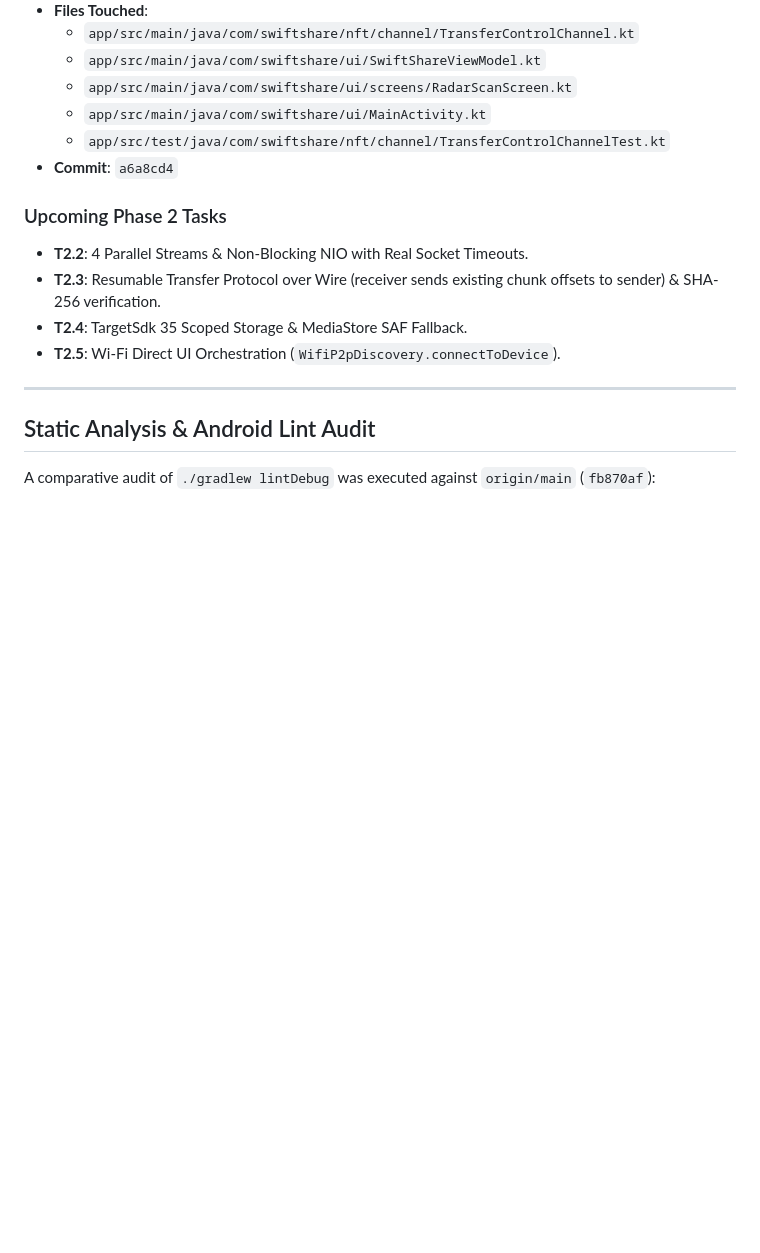
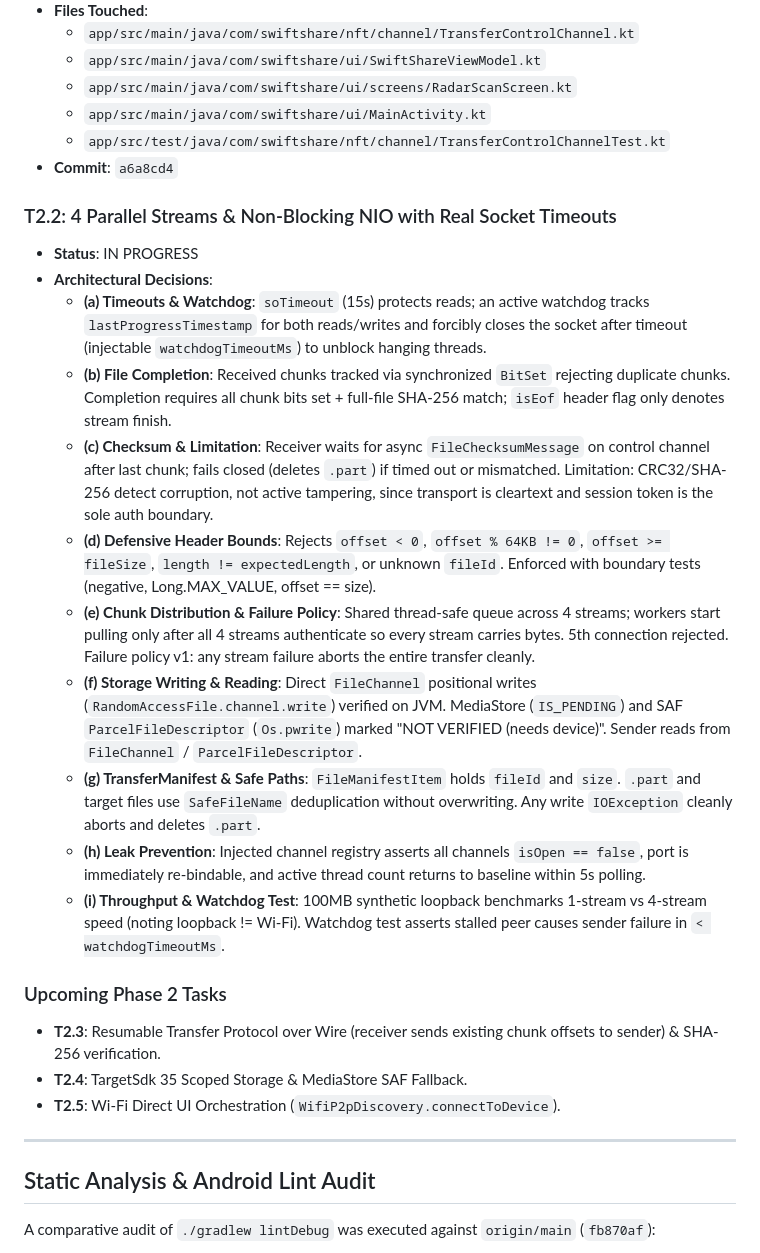
Before and after one commit to youssefhasaan354-dev/swift_share, a Markdown page: docs/PROGRESS.md, the part around the change. Rendered like a GitHub page; blank space fills up the shorter version.

Commit message:
docs: record T2.2 architectural decisions and requirements

```diff
--- a/docs/PROGRESS.md
+++ b/docs/PROGRESS.md
@@ -116,8 +116,20 @@ This document tracks execution across all phases (1 through 4) of the SwiftShare
   - `app/src/test/java/com/swiftshare/nft/channel/TransferControlChannelTest.kt`
 - **Commit**: `a6a8cd4`
 
+### T2.2: 4 Parallel Streams & Non-Blocking NIO with Real Socket Timeouts
+- **Status**: IN PROGRESS
+- **Architectural Decisions**:
+  - **(a) Timeouts & Watchdog**: `soTimeout` (15s) protects reads; an active watchdog tracks `lastProgressTimestamp` for both reads/writes and forcibly closes the socket after timeout (injectable `watchdogTimeoutMs`) to unblock hanging threads.
+  - **(b) File Completion**: Received chunks tracked via synchronized `BitSet` rejecting duplicate chunks. Completion requires all chunk bits set + full-file SHA-256 match; `isEof` header flag only denotes stream finish.
+  - **(c) Checksum & Limitation**: Receiver waits for async `FileChecksumMessage` on control channel after last chunk; fails closed (deletes `.part`) if timed out or mismatched. Limitation: CRC32/SHA-256 detect corruption, not active tampering, since transport is cleartext and session token is the sole auth boundary.
+  - **(d) Defensive Header Bounds**: Rejects `offset < 0`, `offset % 64KB != 0`, `offset >= fileSize`, `length != expectedLength`, or unknown `fileId`. Enforced with boundary tests (negative, Long.MAX_VALUE, offset == size).
+  - **(e) Chunk Distribution & Failure Policy**: Shared thread-safe queue across 4 streams; workers start pulling only after all 4 streams authenticate so every stream carries bytes. 5th connection rejected. Failure policy v1: any stream failure aborts the entire transfer cleanly.
+  - **(f) Storage Writing & Reading**: Direct `FileChannel` positional writes (`RandomAccessFile.channel.write`) verified on JVM. MediaStore (`IS_PENDING`) and SAF `ParcelFileDescriptor` (`Os.pwrite`) marked "NOT VERIFIED (needs device)". Sender reads from `FileChannel` / `ParcelFileDescriptor`.
+  - **(g) TransferManifest & Safe Paths**: `FileManifestItem` holds `fileId` and `size`. `.part` and target files use `SafeFileName` deduplication without overwriting. Any write `IOException` cleanly aborts and deletes `.part`.
+  - **(h) Leak Prevention**: Injected channel registry asserts all channels `isOpen == false`, port is immediately re-bindable, and active thread count returns to baseline within 5s polling.
+  - **(i) Throughput & Watchdog Test**: 100MB synthetic loopback benchmarks 1-stream vs 4-stream speed (noting loopback != Wi-Fi). Watchdog test asserts stalled peer causes sender failure in `< watchdogTimeoutMs`.
+
 ### Upcoming Phase 2 Tasks
-- **T2.2**: 4 Parallel Streams & Non-Blocking NIO with Real Socket Timeouts.
 - **T2.3**: Resumable Transfer Protocol over Wire (receiver sends existing chunk offsets to sender) & SHA-256 verification.
 - **T2.4**: TargetSdk 35 Scoped Storage & MediaStore SAF Fallback.
 - **T2.5**: Wi-Fi Direct UI Orchestration (`WifiP2pDiscovery.connectToDevice`).
```
